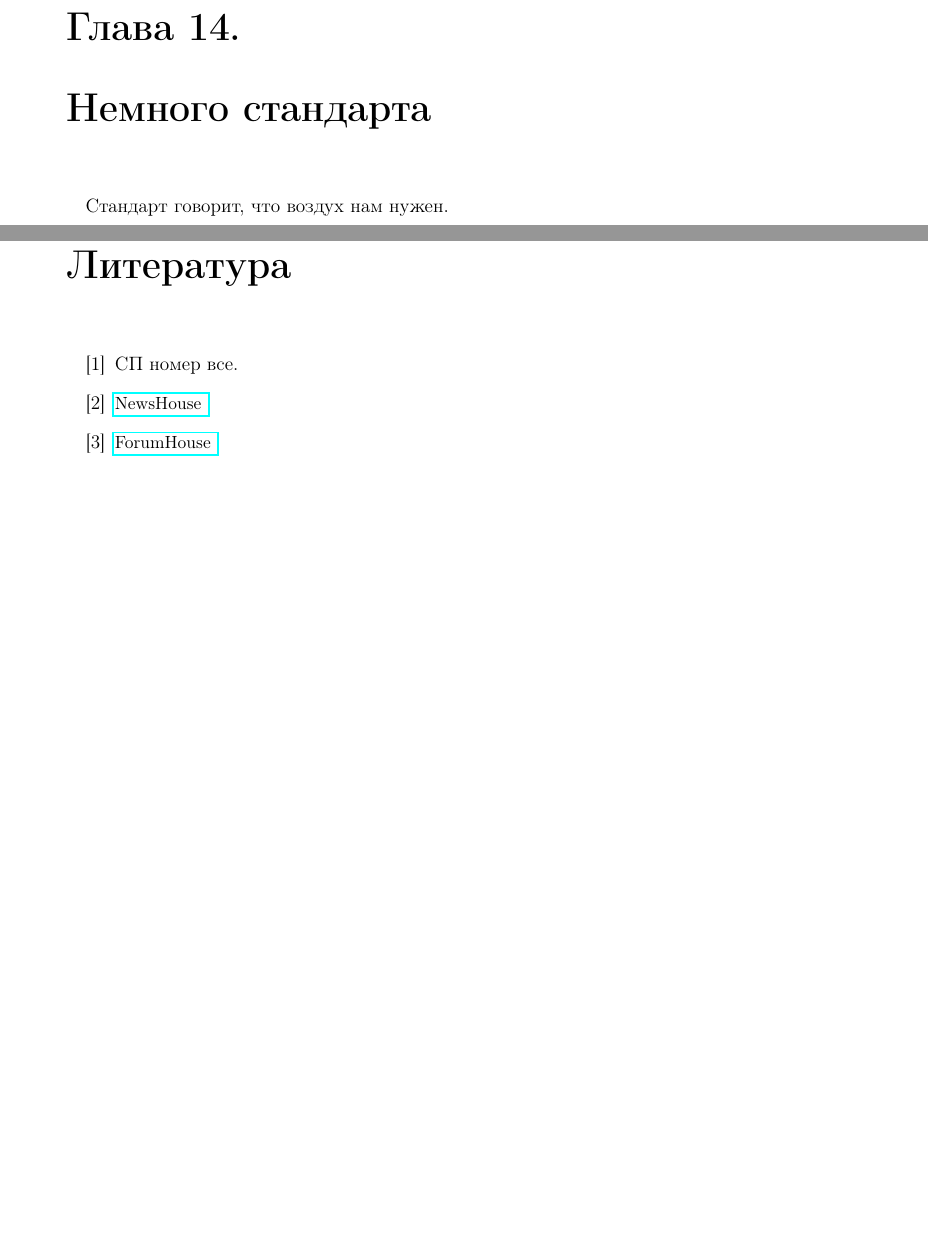
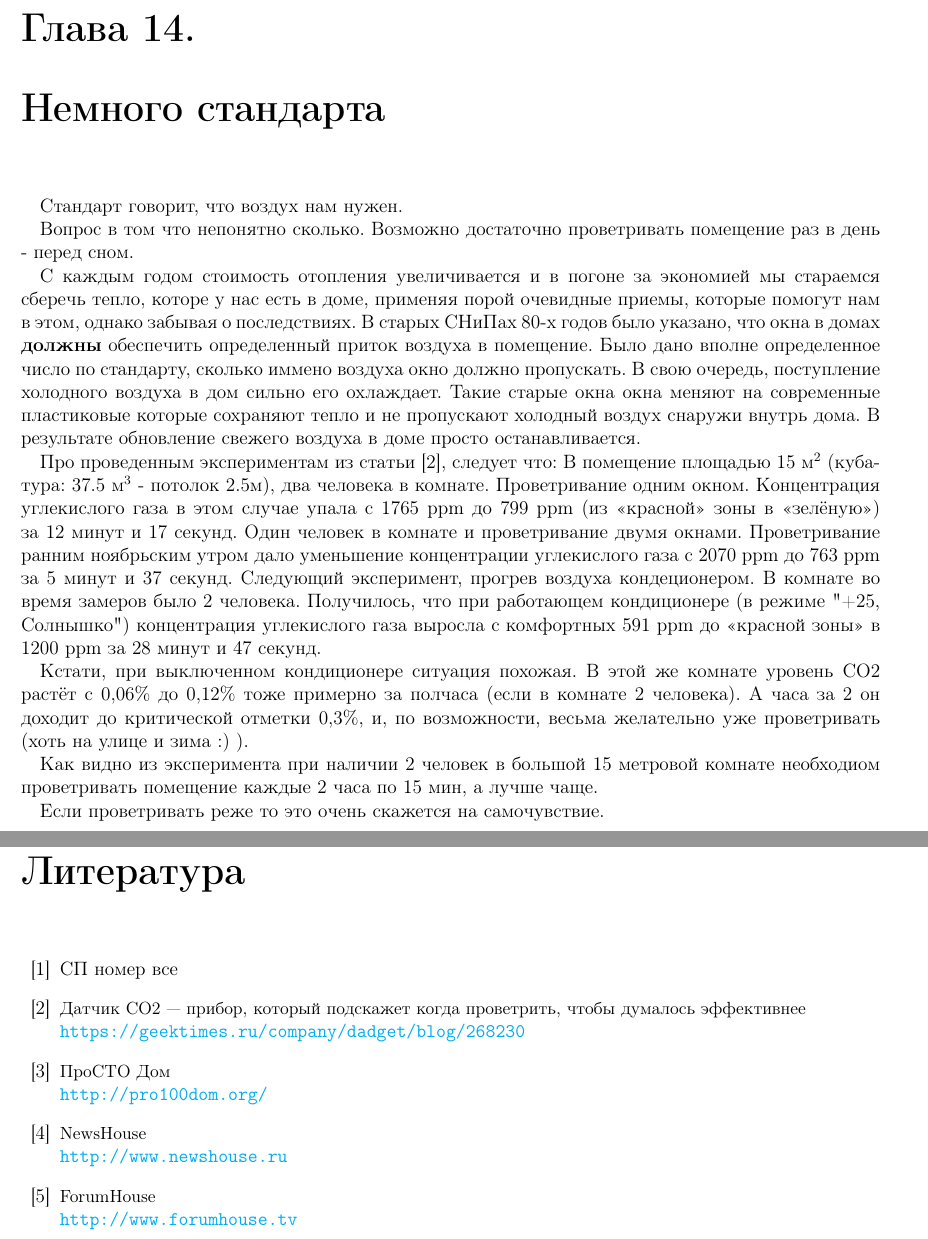
Before and after one commit to AoD314/home, a LaTeX document (main.tex, which reads air.tex, thebibliography.tex): two parts of pages 25 and 30 of 30 before the commit and two parts of pages 25 and 31 of 31 after it, joined at a grey line, cut so that both start at the same text, the shorter picture padded with empty space. Compiled offline with pdfLaTeX.

Commit message:
add some text about air

```diff
--- a/air.tex
+++ b/air.tex
@@ -1,3 +1,21 @@
 \part{Воздух}
 \chapter{Немного стандарта}
 Стандарт говорит, что воздух нам нужен.
+
+Вопрос в том что непонятно сколько. Возможно достаточно проветривать помещение раз в день - перед сном.
+
+С каждым годом стоимость отопления увеличивается и в погоне за экономией мы стараемся сберечь тепло, которе у нас есть в доме, применяя порой очевидные приемы, которые помогут нам в этом, однако забывая о последствиях. В старых СНиПах 80-х годов было указано, что окна в домах \textbf{должны} обеспечить определенный приток воздуха в помещение. Было дано вполне определенное число по стандарту, сколько иммено воздуха окно должно пропускать. В свою очередь, поступление холодного воздуха в дом сильно его охлаждает. Такие старые окна окна меняют на современные пластиковые которые сохраняют тепло и не пропускают холодный воздух снаружи внутрь дома. В результате обновление свежего воздуха в доме просто останавливается.
+
+Про проведенным экспериментам из статьи \cite{co2}, следует что:
+В помещение площадью 15 $\text{м}^{2}$ (кубатура: 37.5 $\text{м}^3$ - потолок 2.5м), два человека в комнате.
+Проветривание одним окном. Концентрация углекислого газа в этом случае упала с 1765 ppm до 799 ppm (из «красной» зоны в «зелёную») за 12 минут и 17 секунд.
+Один человек в комнате и проветривание двумя окнами.
+Проветривание ранним ноябрьским утром дало уменьшение концентрации углекислого газа с 2070 ppm до 763 ppm за 5 минут и 37 секунд.
+Следующий эксперимент, прогрев воздуха кондеционером.
+В комнате во время замеров было 2 человека. Получилось, что при работающем кондиционере (в режиме "+25, Солнышко") концентрация углекислого газа выросла с комфортных 591 ppm до «красной зоны» в 1200 ppm за 28 минут и 47 секунд.
+
+Кстати, при выключенном кондиционере ситуация похожая. В этой же комнате уровень CO2 растёт с 0,06\% до 0,12\% тоже примерно за полчаса (если в комнате 2 человека). А часа за 2 он доходит до критической отметки 0,3\%, и, по возможности, весьма желательно уже проветривать (хоть на улице и зима :) ).
+
+Как видно из эксперимента при наличии 2 человек в большой 15 метровой комнате необходиом проветривать помещение каждые 2 часа по 15 мин, а лучше чаще.
+
+Если проветривать реже то это очень скажется на самочувствие.
--- a/main.tex
+++ b/main.tex
@@ -14,12 +14,10 @@
 
 % русские буквы в формулах
 \usepackage{mathtext}
-\usepackage{amssymb}
-\usepackage{amsmath}
-\usepackage{amsfonts}
+\usepackage{amsmath,amsfonts,amssymb,amsthm,mathtools}
 
 
-\usepackage[left=35mm, right=20mm, top=20mm, bottom=20mm, landscape, a3paper]{geometry}
+\usepackage[left=25mm, right=15mm, top=15mm, bottom=15mm, landscape, a3paper]{geometry}
 \tolerance=314
 
 %%%%%%%%%%%%%%%%%%%%%%%%%%%%%%%%%%%%%%%%%%%%%%%%
@@ -73,12 +87,7 @@
 
 
 \newpage
-\begin{thebibliography}{999}
-\addcontentsline{toc}{section}{Список литературы}
-	\bibitem{sn} СП номер все.
-	\bibitem{newshouse}  \href{http://www.newshouse.ru}{\small NewsHouse }
-	\bibitem{forumhouse} \href{http://www.forumhouse.tv}{\small ForumHouse }
-\end{thebibliography}
+\input{thebibliography.tex}
 
 %\newpage
 %\addcontentsline{toc}{section}{Список иллюстраций}
--- /dev/null
+++ b/thebibliography.tex
@@ -0,0 +1,8 @@
+\begin{thebibliography}{99}
+\addcontentsline{toc}{section}{\refname}
+\bibitem{sn}  { СП номер все }
+\bibitem{co2} {\small Датчик CO2 — прибор, который подскажет когда проветрить, чтобы думалось эффективнее } \newline \url{https://geektimes.ru/company/dadget/blog/268230}
+\bibitem{pro100dom}  {\small ПроСТО Дом }  \newline \url{http://pro100dom.org/}
+\bibitem{newshouse}  {\small NewsHouse }   \newline \url{http://www.newshouse.ru}
+\bibitem{forumhouse} {\small ForumHouse } \newline \url{http://www.forumhouse.tv}
+\end{thebibliography}
```
Also changed, not shown: calc.tex (+2 -0 lines), main.tex (16 more changed lines).
